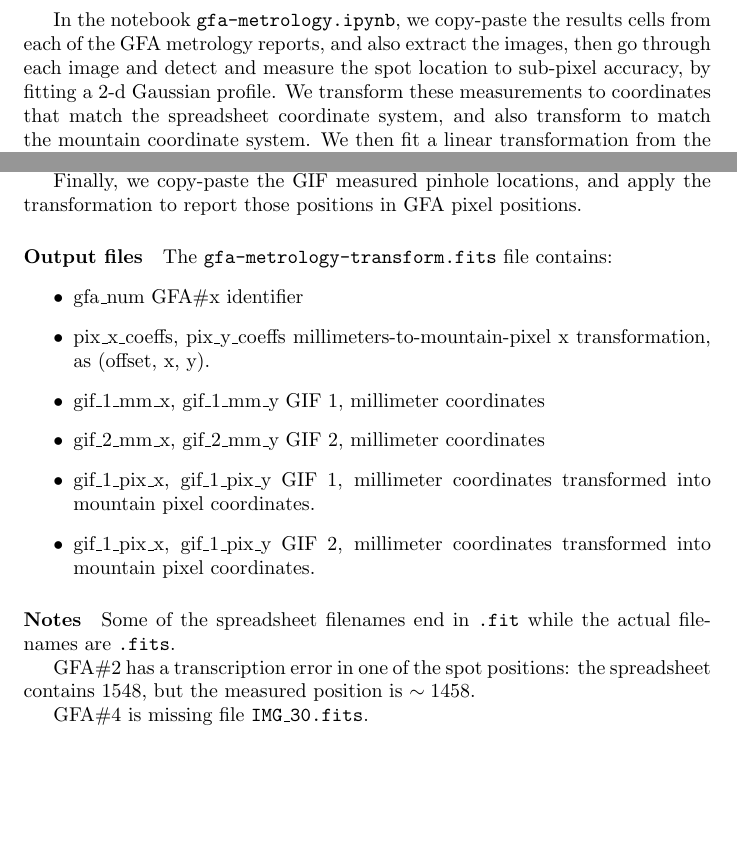
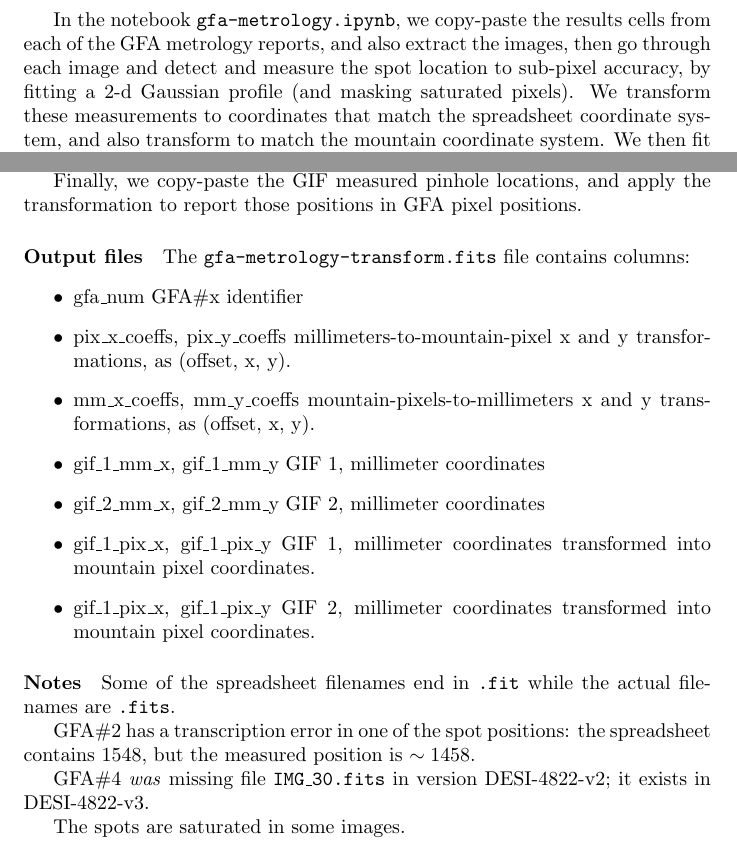
Before and after one commit to dstndstn/desi-commish, a LaTeX document (gfa-metrology.tex): two parts of page 3 of 3, joined at a grey line, cut so that both start at the same text, the shorter picture padded with empty space. Compiled offline with pdfLaTeX.

Commit message:
update images from DESI-4822-v3

```diff
--- a/gfa-metrology.tex
+++ b/gfa-metrology.tex
@@ -95,24 +95,26 @@ illuminated area of $2048 \times 1032$, as illustrated in Figure
     prescan and overscan columns, not shown here.}
 \end{figure}
 
-In the notebook \code{gfa-metrology.ipynb}, we copy-paste the
-results cells from each of the GFA metrology reports, and also extract
-the images, then go through each image and detect and measure the spot
-location to sub-pixel accuracy, by fitting a 2-d Gaussian profile.  We
-transform these measurements to coordinates that match the spreadsheet
-coordinate system, and also transform to match the mountain coordinate
-system.  We then fit a linear transformation from the mountain pixel
-coordinate system (in FITS-indexed pixels), to millimeters.
+In the notebook \code{gfa-metrology.ipynb}, we copy-paste the results
+cells from each of the GFA metrology reports, and also extract the
+images, then go through each image and detect and measure the spot
+location to sub-pixel accuracy, by fitting a 2-d Gaussian profile (and
+masking saturated pixels).  We transform these measurements to
+coordinates that match the spreadsheet coordinate system, and also
+transform to match the mountain coordinate system.  We then fit a
+linear transformation from the mountain pixel coordinate system (in
+FITS-indexed pixels), to millimeters.
 
 Finally, we copy-paste the GIF measured pinhole locations, and apply
 the transformation to report those positions in GFA pixel positions.
 
 \paragraph{Output files}
 
-The \code{gfa-metrology-transform.fits} file contains:
+The \code{gfa-metrology-transform.fits} file contains columns:
 \begin{itemize}
 \item{gfa\_num} GFA\#x identifier
-\item{pix\_x\_coeffs, pix\_y\_coeffs} millimeters-to-mountain-pixel x transformation, as (offset, x, y).
+\item{pix\_x\_coeffs, pix\_y\_coeffs} millimeters-to-mountain-pixel x and y transformations, as (offset, x, y).
+\item{mm\_x\_coeffs, mm\_y\_coeffs} mountain-pixels-to-millimeters x and y transformations, as (offset, x, y).
 \item{gif\_1\_mm\_x, gif\_1\_mm\_y} GIF 1, millimeter coordinates
 \item{gif\_2\_mm\_x, gif\_2\_mm\_y} GIF 2, millimeter coordinates
 \item{gif\_1\_pix\_x, gif\_1\_pix\_y} GIF 1, millimeter coordinates transformed
@@ -130,7 +132,10 @@ filenames are \code{.fits}.
 GFA\#2 has a transcription error in one of the spot positions: the
 spreadsheet contains $1548$, but the measured position is $\sim 1458$.
 
-GFA\#4 is missing file \code{IMG\_30.fits}.
+GFA\#4 \emph{was} missing file \code{IMG\_30.fits} in version
+DESI-4822-v2; it exists in DESI-4822-v3.
+
+The spots are saturated in some images.
 
 
 
```
Also changed, not shown: gfa-metrology.tex (4 more changed lines), 3 other files.
